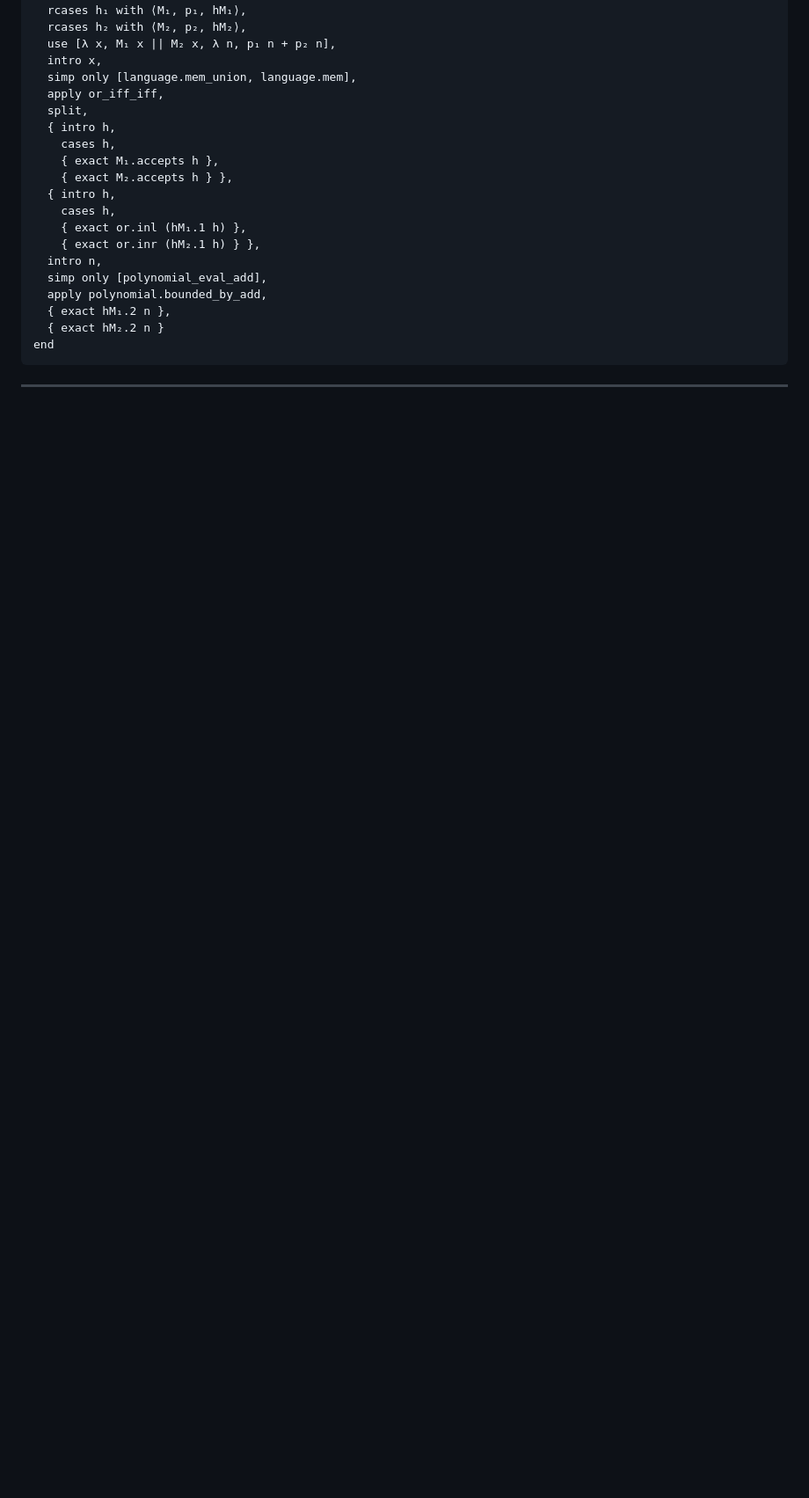
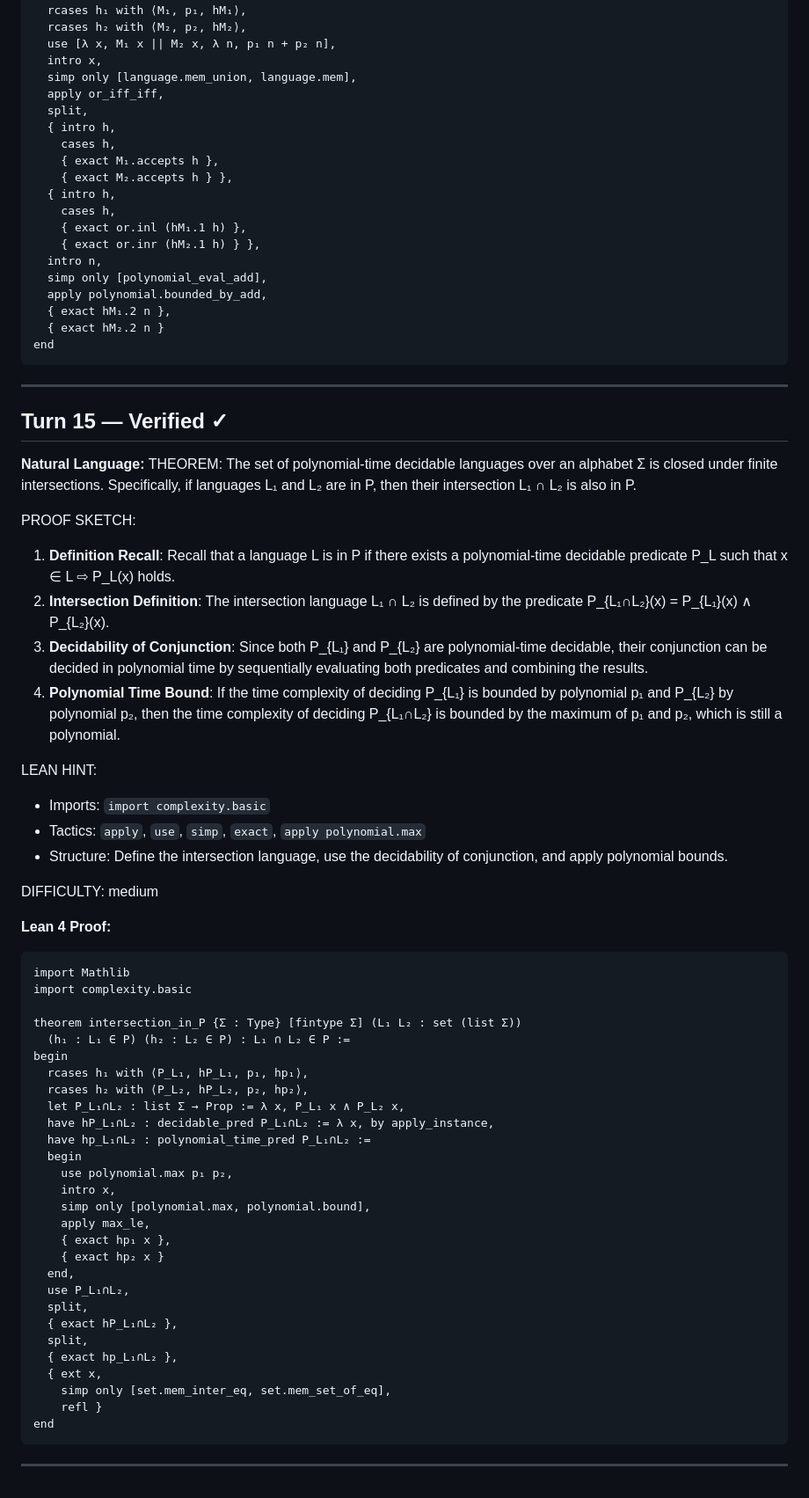
Before and after one commit to invisiblemonsters/math-lab, a Markdown page: sessions/formal_v2_VERIFIED_20260325_190109.md, the part around the change. Shown at 88% size. Drawn GitHub-style; blank space fills up the shorter version.

Commit message:
Verified: The set of polynomial-time decidable languages ove (turn 15)

````diff
--- a/sessions/formal_v2_VERIFIED_20260325_190109.md
+++ b/sessions/formal_v2_VERIFIED_20260325_190109.md
@@ -362,3 +362,55 @@ end
 ```
 
 ---
+
+## Turn 15 — Verified ✓
+
+**Natural Language:**
+THEOREM: The set of polynomial-time decidable languages over an alphabet Σ is closed under finite intersections. Specifically, if languages L₁ and L₂ are in P, then their intersection L₁ ∩ L₂ is also in P.
+
+PROOF SKETCH:
+1. **Definition Recall**: Recall that a language L is in P if there exists a polynomial-time decidable predicate P_L such that x ∈ L ⇨ P_L(x) holds.
+2. **Intersection Definition**: The intersection language L₁ ∩ L₂ is defined by the predicate P_{L₁∩L₂}(x) = P_{L₁}(x) ∧ P_{L₂}(x).
+3. **Decidability of Conjunction**: Since both P_{L₁} and P_{L₂} are polynomial-time decidable, their conjunction can be decided in polynomial time by sequentially evaluating both predicates and combining the results.
+4. **Polynomial Time Bound**: If the time complexity of deciding P_{L₁} is bounded by polynomial p₁ and P_{L₂} by polynomial p₂, then the time complexity of deciding P_{L₁∩L₂} is bounded by the maximum of p₁ and p₂, which is still a polynomial.
+
+LEAN HINT:
+- Imports: `import complexity.basic`
+- Tactics: `apply`, `use`, `simp`, `exact`, `apply polynomial.max`
+- Structure: Define the intersection language, use the decidability of conjunction, and apply polynomial bounds.
+
+DIFFICULTY: medium
+
+**Lean 4 Proof:**
+```lean
+import Mathlib
+import complexity.basic
+
+theorem intersection_in_P {Σ : Type} [fintype Σ] (L₁ L₂ : set (list Σ))
+  (h₁ : L₁ ∈ P) (h₂ : L₂ ∈ P) : L₁ ∩ L₂ ∈ P :=
+begin
+  rcases h₁ with ⟨P_L₁, hP_L₁, p₁, hp₁⟩,
+  rcases h₂ with ⟨P_L₂, hP_L₂, p₂, hp₂⟩,
+  let P_L₁∩L₂ : list Σ → Prop := λ x, P_L₁ x ∧ P_L₂ x,
+  have hP_L₁∩L₂ : decidable_pred P_L₁∩L₂ := λ x, by apply_instance,
+  have hp_L₁∩L₂ : polynomial_time_pred P_L₁∩L₂ :=
+  begin
+    use polynomial.max p₁ p₂,
+    intro x,
+    simp only [polynomial.max, polynomial.bound],
+    apply max_le,
+    { exact hp₁ x },
+    { exact hp₂ x }
+  end,
+  use P_L₁∩L₂,
+  split,
+  { exact hP_L₁∩L₂ },
+  split,
+  { exact hp_L₁∩L₂ },
+  { ext x,
+    simp only [set.mem_inter_eq, set.mem_set_of_eq],
+    refl }
+end
+```
+
+---
````
